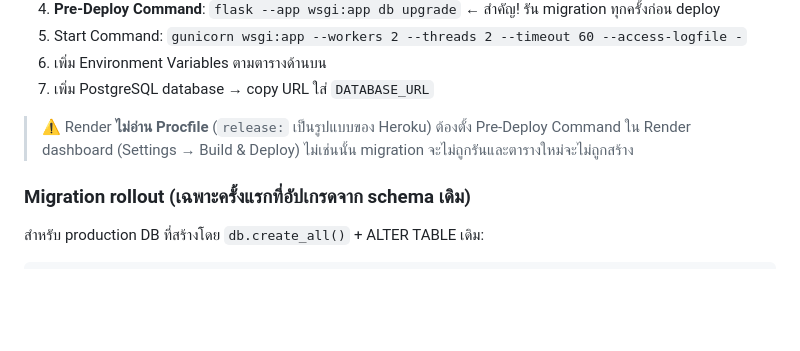
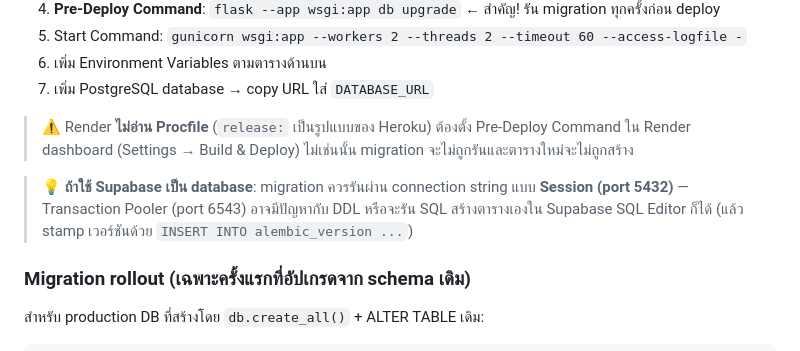
Before and after one commit to REENX8/TB, a Markdown page: README.md, the part around the change. Rendered like a GitHub page; blank space fills up the shorter version.

Commit message:
docs: add Supabase migration notes to Render deploy section

```diff
--- a/README.md
+++ b/README.md
@@ -113,6 +113,11 @@ python -c "from werkzeug.security import generate_password_hash; print(generate_
 > ต้องตั้ง Pre-Deploy Command ใน Render dashboard (Settings → Build & Deploy)
 > ไม่เช่นนั้น migration จะไม่ถูกรันและตารางใหม่จะไม่ถูกสร้าง
 
+> 💡 **ถ้าใช้ Supabase เป็น database**: migration ควรรันผ่าน connection string
+> แบบ **Session (port 5432)** — Transaction Pooler (port 6543) อาจมีปัญหากับ DDL
+> หรือจะรัน SQL สร้างตารางเองใน Supabase SQL Editor ก็ได้
+> (แล้ว stamp เวอร์ชันด้วย `INSERT INTO alembic_version ...`)
+
 ### Migration rollout (เฉพาะครั้งแรกที่อัปเกรดจาก schema เดิม)
 
 สำหรับ production DB ที่สร้างโดย `db.create_all()` + ALTER TABLE เดิม:
```
